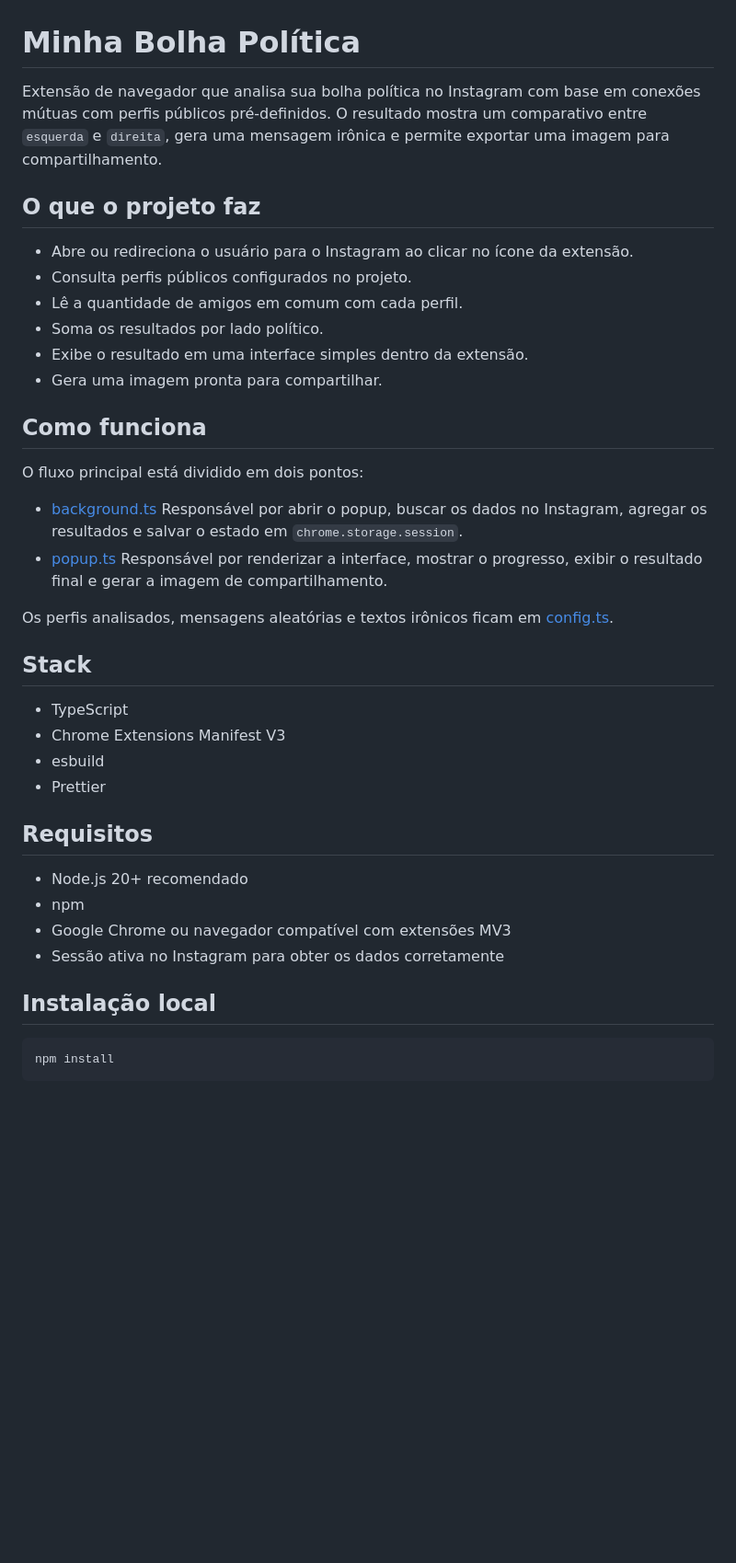
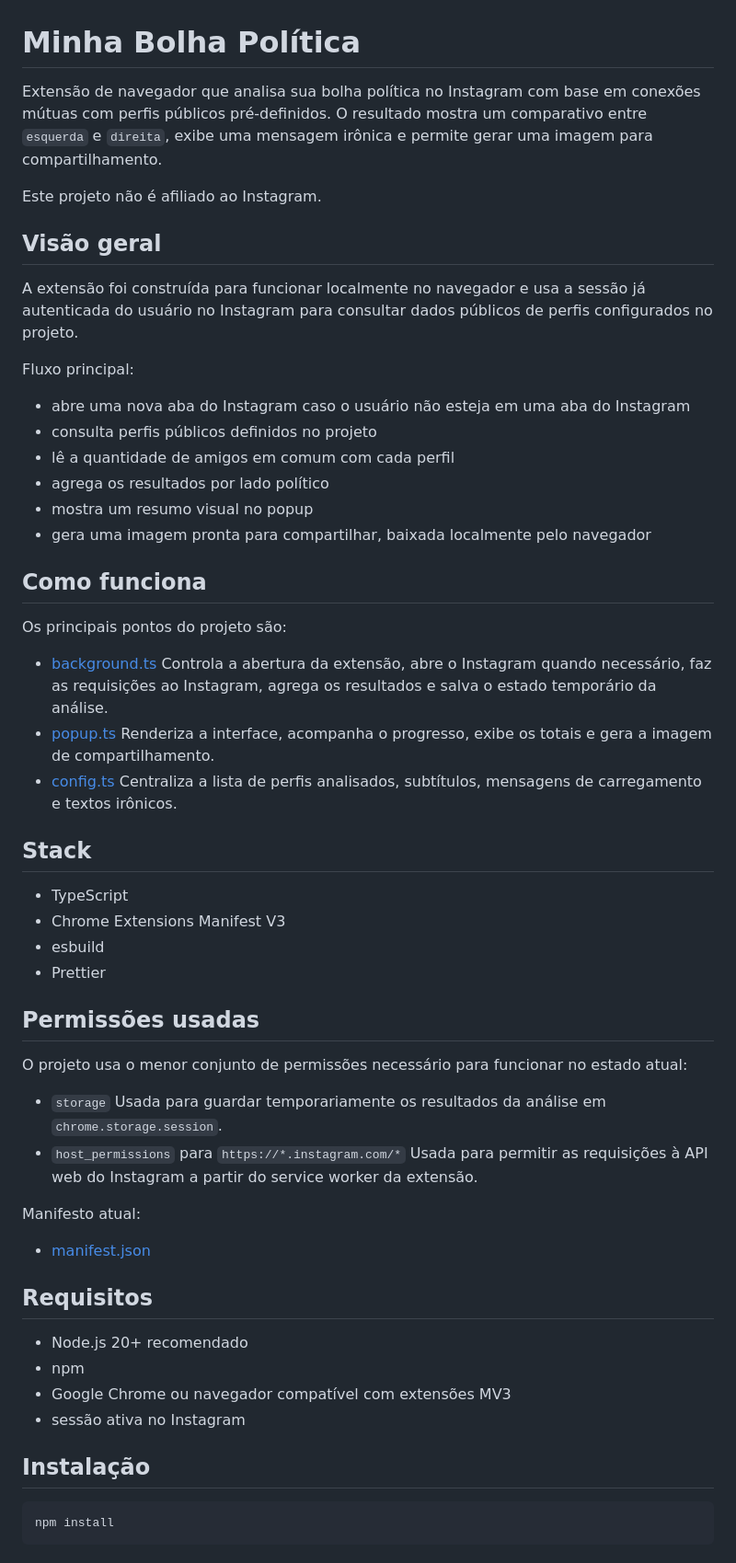
Before and after one commit to rafaelberrocalj/bolha-politica, a Markdown page: README.md, the part around one of its changes. Shown at 92% size. Rendered like a GitHub page; blank space fills up the shorter version.

````diff
--- a/README.md
+++ b/README.md
@@ -1,26 +1,32 @@
 # Minha Bolha Política
 
-Extensão de navegador que analisa sua bolha política no Instagram com base em conexões mútuas com perfis públicos pré-definidos. O resultado mostra um comparativo entre `esquerda` e `direita`, gera uma mensagem irônica e permite exportar uma imagem para compartilhamento.
+Extensão de navegador que analisa sua bolha política no Instagram com base em conexões mútuas com perfis públicos pré-definidos. O resultado mostra um comparativo entre `esquerda` e `direita`, exibe uma mensagem irônica e permite gerar uma imagem para compartilhamento.
 
-## O que o projeto faz
+Este projeto não é afiliado ao Instagram.
 
-- Abre ou redireciona o usuário para o Instagram ao clicar no ícone da extensão.
-- Consulta perfis públicos configurados no projeto.
-- Lê a quantidade de amigos em comum com cada perfil.
-- Soma os resultados por lado político.
-- Exibe o resultado em uma interface simples dentro da extensão.
-- Gera uma imagem pronta para compartilhar.
+## Visão geral
+
+A extensão foi construída para funcionar localmente no navegador e usa a sessão já autenticada do usuário no Instagram para consultar dados públicos de perfis configurados no projeto.
+
+Fluxo principal:
+
+- abre uma nova aba do Instagram caso o usuário não esteja em uma aba do Instagram
+- consulta perfis públicos definidos no projeto
+- lê a quantidade de amigos em comum com cada perfil
+- agrega os resultados por lado político
+- mostra um resumo visual no popup
+- gera uma imagem pronta para compartilhar, baixada localmente pelo navegador
 
 ## Como funciona
 
-O fluxo principal está dividido em dois pontos:
+Os principais pontos do projeto são:
 
 - [background.ts](/Users/rafaelberrocalj/LocalDocuments/GitHub/bolha-politica/src/background.ts)
-  Responsável por abrir o popup, buscar os dados no Instagram, agregar os resultados e salvar o estado em `chrome.storage.session`.
+  Controla a abertura da extensão, abre o Instagram quando necessário, faz as requisições ao Instagram, agrega os resultados e salva o estado temporário da análise.
 - [popup.ts](/Users/rafaelberrocalj/LocalDocuments/GitHub/bolha-politica/src/popup.ts)
-  Responsável por renderizar a interface, mostrar o progresso, exibir o resultado final e gerar a imagem de compartilhamento.
-
-Os perfis analisados, mensagens aleatórias e textos irônicos ficam em [config.ts](/Users/rafaelberrocalj/LocalDocuments/GitHub/bolha-politica/src/config.ts).
+  Renderiza a interface, acompanha o progresso, exibe os totais e gera a imagem de compartilhamento.
+- [config.ts](/Users/rafaelberrocalj/LocalDocuments/GitHub/bolha-politica/src/config.ts)
+  Centraliza a lista de perfis analisados, subtítulos, mensagens de carregamento e textos irônicos.
 
 ## Stack
 
@@ -29,14 +35,27 @@ Os perfis analisados, mensagens aleatórias e textos irônicos ficam em [config.
 - esbuild
 - Prettier
 
+## Permissões usadas
+
+O projeto usa o menor conjunto de permissões necessário para funcionar no estado atual:
+
+- `storage`
+  Usada para guardar temporariamente os resultados da análise em `chrome.storage.session`.
+- `host_permissions` para `https://*.instagram.com/*`
+  Usada para permitir as requisições à API web do Instagram a partir do service worker da extensão.
+
+Manifesto atual:
+
+- [manifest.json](/Users/rafaelberrocalj/LocalDocuments/GitHub/bolha-politica/manifest.json)
+
 ## Requisitos
 
 - Node.js 20+ recomendado
 - npm
 - Google Chrome ou navegador compatível com extensões MV3
-- Sessão ativa no Instagram para obter os dados corretamente
+- sessão ativa no Instagram
 
-## Instalação local
+## Instalação
 
 ```bash
 npm install
````
Also changed, not shown: other parts of README.md (+24 -10 lines).
